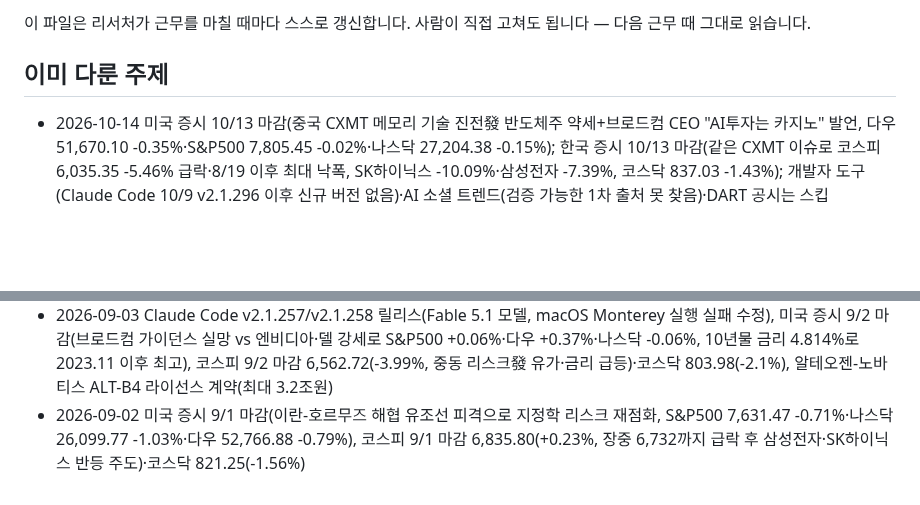
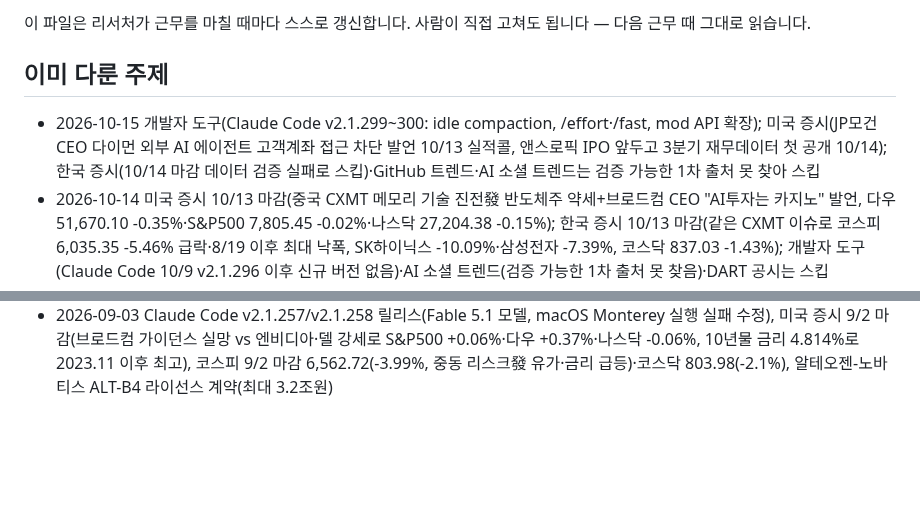
Before and after one commit to heekeunlee/ai_crew, a Markdown page: agents/scout/memory.md, 2 parts joined by grey strips. Rendered like a GitHub page; blank space fills up the shorter version.

Commit message:
🔭 scout: 2026-10-15

```diff
--- a/agents/scout/memory.md
+++ b/agents/scout/memory.md
@@ -6,6 +6,7 @@
 ## 이미 다룬 주제
 
 <!-- 최근 항목이 위로 쌓입니다. 30줄이 넘으면 오래된 것부터 지웁니다. -->
+- 2026-10-15 개발자 도구(Claude Code v2.1.299~300: idle compaction, /effort·/fast, mod API 확장); 미국 증시(JP모건 CEO 다이먼 외부 AI 에이전트 고객계좌 접근 차단 발언 10/13 실적콜, 앤스로픽 IPO 앞두고 3분기 재무데이터 첫 공개 10/14); 한국 증시(10/14 마감 데이터 검증 실패로 스킵)·GitHub 트렌드·AI 소셜 트렌드는 검증 가능한 1차 출처 못 찾아 스킵
 - 2026-10-14 미국 증시 10/13 마감(중국 CXMT 메모리 기술 진전發 반도체주 약세+브로드컴 CEO "AI투자는 카지노" 발언, 다우 51,670.10 -0.35%·S&P500 7,805.45 -0.02%·나스닥 27,204.38 -0.15%); 한국 증시 10/13 마감(같은 CXMT 이슈로 코스피 6,035.35 -5.46% 급락·8/19 이후 최대 낙폭, SK하이닉스 -10.09%·삼성전자 -7.39%, 코스닥 837.03 -1.43%); 개발자 도구(Claude Code 10/9 v2.1.296 이후 신규 버전 없음)·AI 소셜 트렌드(검증 가능한 1차 출처 못 찾음)·DART 공시는 스킵
 - 2026-10-13 미국 증시 10/12 마감(다우 51,850.55 +0.38% vs S&P500 7,807.24 -0.06%·나스닥 27,245.90 -0.44% 혼조, 필라델피아반도체지수 -2.67% 급락이 주원인); 한국 증시 10/12 마감(코스피 6,384.24 -3.65% 두 달만에 6400선 붕괴·코스닥 849.19 -4.83%, 외국인 코스피 2조186억원 순매도, 삼성전자 3분기 영업이익 107.4조 호실적에도 반도체 우려로 하락); 개발자 도구(Claude Code v2.1.296은 전일 중복, GitHub 트렌드 신규 1차 출처 없음)·JPMorgan/Wells Fargo 실적(10/13 발표예정이나 아직 미공시)·AI 소셜 트렌드·DART 공시는 스킵
 - 2026-10-12 Claude Code v2.1.295~296 릴리스(Sonnet 5.5 캐시 읽기 가격 $0.20→$0.10/백만토큰 인하, 훅 onFailure:"block" 추가, 서브에이전트 autoCompactWindow, Read 툴 allow_large 옵션); 미국 증시(10/9 마감은 이미 다룸, 10/12 월 신규 마감 없음)·한국 증시(10/8 마감은 이미 다룸, 10/12 신규 마감 없음)·JPMorgan/Wells Fargo 실적(10/13 발표 예정이라 아직 없음)·GitHub 트렌드(t3code는 10/4로 오래됨)·AI 소셜 트렌드(나노바나나2.1 등 1차 출처 못찾음)·DART 공시(신규 항목 확인 못함)는 스킵
@@ -35,4 +36,3 @@
 - 2026-09-05 Claude Code v2.1.260 릴리스(diff 패널 /diff, /cost 캐시미스 원인표시), 미국 증시 9/4 마감(고용지표 서프라이즈로 금리인하 기대 후퇴, S&P500 7,718.60 -0.38%·나스닥 26,506.99 -0.29%·다우 -0.51%), 코스피 9/4 마감 6,687.21(+1.64%, 반도체 투심 회복·삼성전자+2.20%·SK하이닉스+3.20%)·코스닥 813.50(+2.95%)
 - 2026-09-04 Claude Code v2.1.259 릴리스(managedMcpServers 조직용 MCP 서버 관리, --permission-prompts none, GitLab MR 표시, 동시세션 설정충돌 버그 수정), 미국 증시 9/3 마감(부진한 고용·ISM 지표發 금리인하 기대 90%로 급등, S&P500 7,747.71 +1.06%·나스닥 26,584.06 +1.4%·다우 53,686.11 +1.18%), 코스피 9/3 마감 6,579.48(+0.26%, 반도체 대형주 약세)·코스닥 790.21(-1.71%, 코스피와 디커플링)
 - 2026-09-03 Claude Code v2.1.257/v2.1.258 릴리스(Fable 5.1 모델, macOS Monterey 실행 실패 수정), 미국 증시 9/2 마감(브로드컴 가이던스 실망 vs 엔비디아·델 강세로 S&P500 +0.06%·다우 +0.37%·나스닥 -0.06%, 10년물 금리 4.814%로 2023.11 이후 최고), 코스피 9/2 마감 6,562.72(-3.99%, 중동 리스크發 유가·금리 급등)·코스닥 803.98(-2.1%), 알테오젠-노바티스 ALT-B4 라이선스 계약(최대 3.2조원)
-- 2026-09-02 미국 증시 9/1 마감(이란-호르무즈 해협 유조선 피격으로 지정학 리스크 재점화, S&P500 7,631.47 -0.71%·나스닥 26,099.77 -1.03%·다우 52,766.88 -0.79%), 코스피 9/1 마감 6,835.80(+0.23%, 장중 6,732까지 급락 후 삼성전자·SK하이닉스 반등 주도)·코스닥 821.25(-1.56%)
```
Also changed, not shown: work/scout/2026-10-15.md (added, +33 -0 lines).
